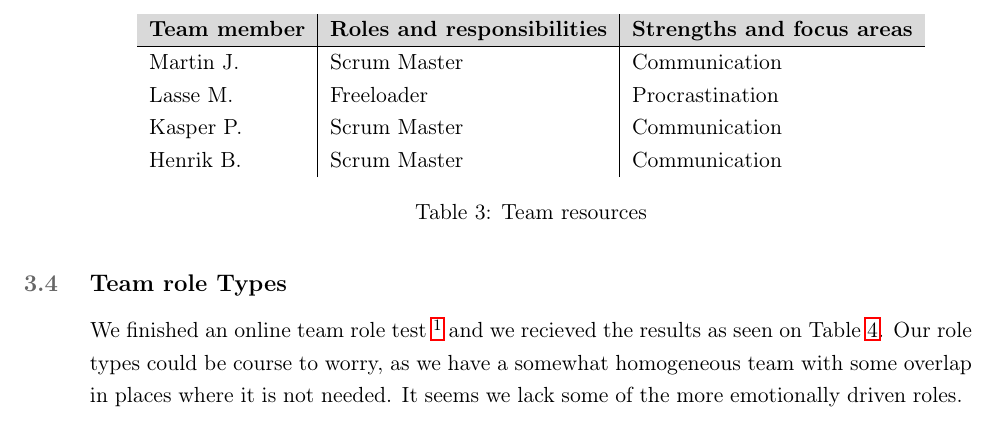
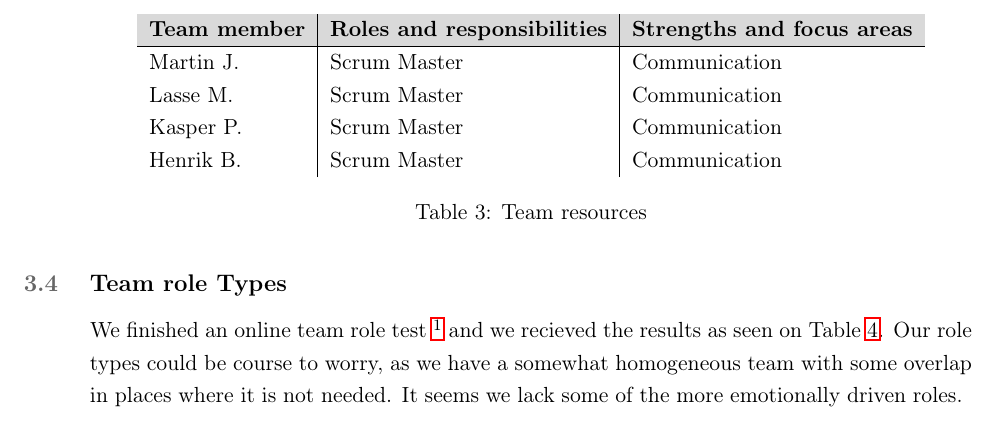
Before and after one commit to martinnj/PCDS, a LaTeX document (deliverable1/main.tex, which reads deliverable1/teamresources.tex): part of page 3 of 5, cut so that both start at the same text. Compiled offline with pdfLaTeX.

Commit message:
Nej Lasse ;P

```diff
--- a/deliverable1/teamresources.tex
+++ b/deliverable1/teamresources.tex
@@ -107,10 +107,10 @@ The roles and responsibilities assigned to each team member can be seen in Table
     \begin{tabular}{l|l|l}
         \rowcolor{Gray}
         \textbf{Team member} & \textbf{Roles and responsibilities} & \textbf{Strengths and focus areas}\\\hline
-        Martin J.            &Scrum Master & Communication\\
-        Lasse M.             &Freeloader & Procrastination\\
-        Kasper P.            &Scrum Master & Communication\\
-        Henrik B.            &Scrum Master & Communication\\
+        Martin J.            & Scrum Master & Communication\\
+        Lasse M.             & Scrum Master & Communication\\
+        Kasper P.            & Scrum Master & Communication\\
+        Henrik B.            & Scrum Master & Communication\\
     \end{tabular}
     \caption{Team resources}
     \label{tab:resources}
```
